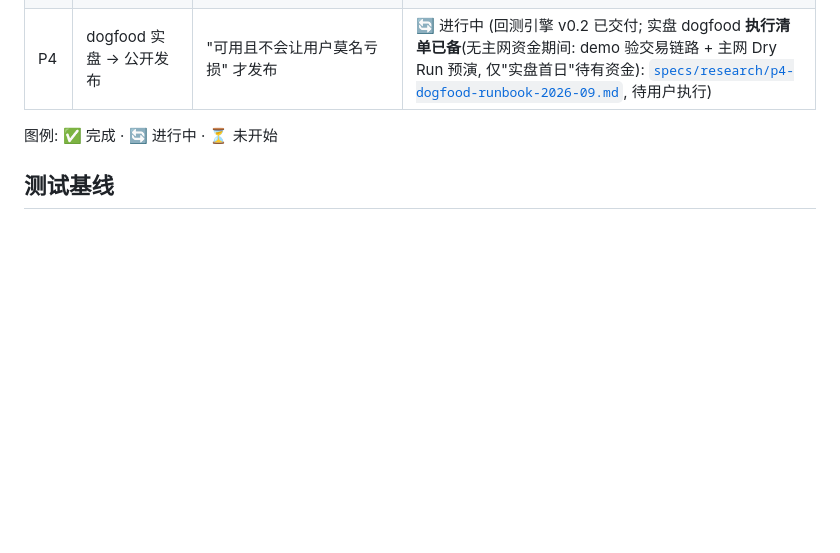
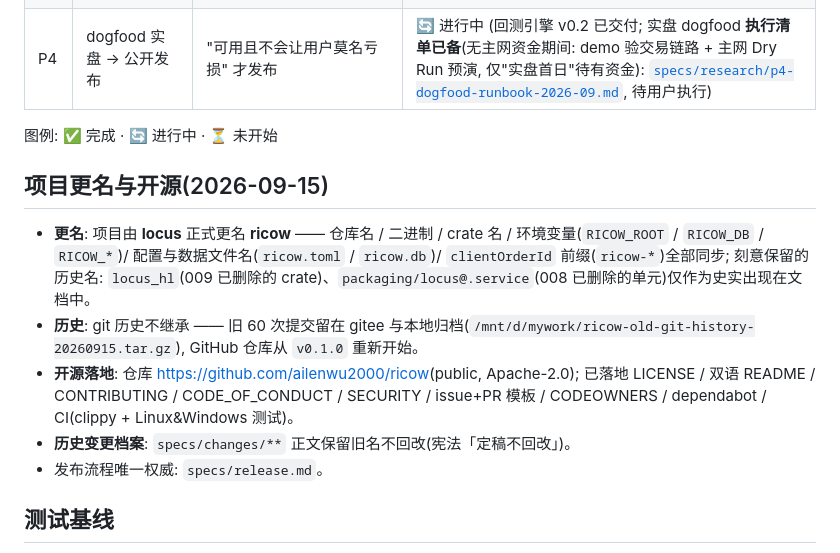
Before and after one commit to ailenwu2000/ricow, a Markdown page: specs/roadmap.md, the part around the change. GitHub-like rendering; blank space fills up the shorter version.

```diff
--- a/specs/roadmap.md
+++ b/specs/roadmap.md
@@ -16,6 +16,15 @@
 | P4 | dogfood 实盘 → 公开发布 | "可用且不会让用户莫名亏损" 才发布 | 🔄 进行中 (回测引擎 v0.2 已交付; 实盘 dogfood **执行清单已备**(无主网资金期间: demo 验交易链路 + 主网 Dry Run 预演, 仅"实盘首日"待有资金): [`specs/research/p4-dogfood-runbook-2026-09.md`](research/p4-dogfood-runbook-2026-09.md), 待用户执行) |
 
 图例: ✅ 完成 · 🔄 进行中 · ⏳ 未开始
+
+## 项目更名与开源(2026-09-15)
+
+- **更名**: 项目由 **locus** 正式更名 **ricow** —— 仓库名 / 二进制 / crate 名 / 环境变量(`RICOW_ROOT` / `RICOW_DB` / `RICOW_*`)/ 配置与数据文件名(`ricow.toml` / `ricow.db`)/ `clientOrderId` 前缀(`ricow-*`)全部同步;
+  刻意保留的历史名: `locus_hl`(009 已删除的 crate)、`packaging/locus@.service`(008 已删除的单元)仅作为史实出现在文档中。
+- **历史**: git 历史不继承 —— 旧 60 次提交留在 gitee 与本地归档(`/mnt/d/mywork/ricow-old-git-history-20260915.tar.gz`), GitHub 仓库从 `v0.1.0` 重新开始。
+- **开源落地**: 仓库 <https://github.com/ailenwu2000/ricow>(public, Apache-2.0); 已落地 LICENSE / 双语 README / CONTRIBUTING / CODE_OF_CONDUCT / SECURITY / issue+PR 模板 / CODEOWNERS / dependabot / CI(clippy + Linux&Windows 测试)。
+- **历史变更档案**: `specs/changes/**` 正文保留旧名不回改(宪法「定稿不回改」)。
+- 发布流程唯一权威: `specs/release.md`。
 
 ## 测试基线
 
```
Also changed, not shown: specs/constitution.md (+17 -2 lines), specs/release.md (added, +67 -0 lines).
